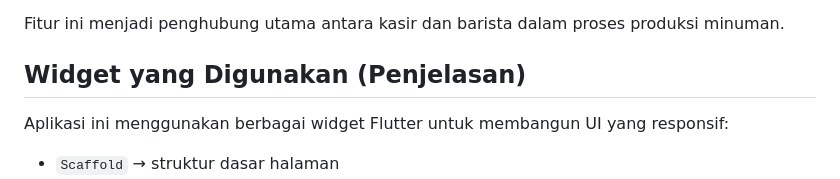
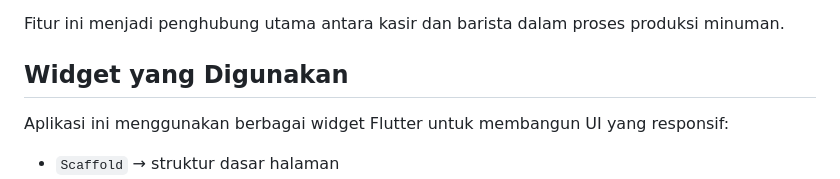
Before and after one commit to AhmadQomarulArifin/pa-pab-kelompokc3, a Markdown page: README.md, the part around the change. Drawn GitHub-style.

```diff
--- a/README.md
+++ b/README.md
@@ -134,7 +134,7 @@ Fitur khusus untuk barista dalam mengelola pesanan:
 
 Fitur ini menjadi penghubung utama antara kasir dan barista dalam proses produksi minuman.
 
-##  Widget yang Digunakan (Penjelasan)
+##  Widget yang Digunakan
 
 Aplikasi ini menggunakan berbagai widget Flutter untuk membangun UI yang responsif:
 
```
